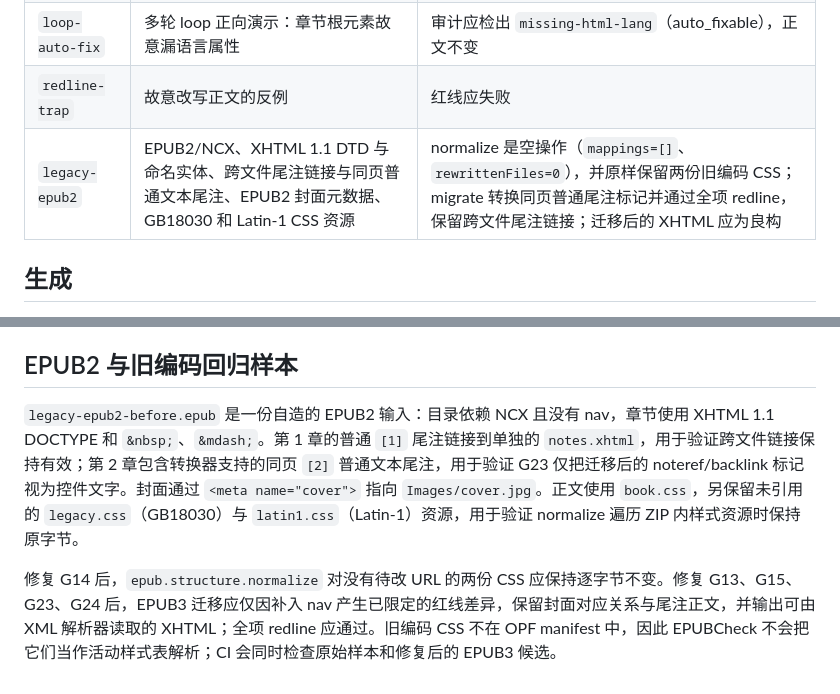
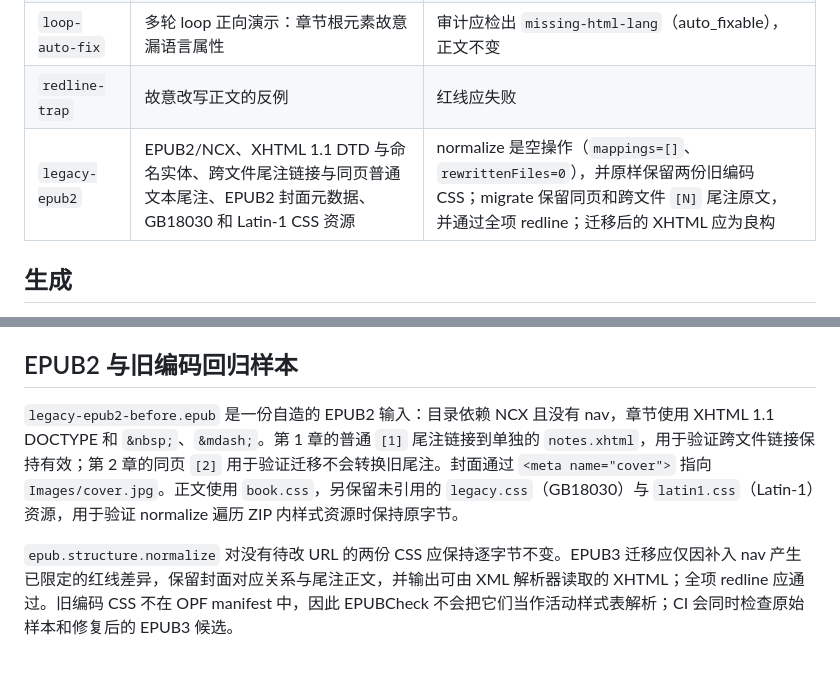
Before and after one commit to liyafly/epub-handbook, a Markdown page: templates/cleanup-demo-books/README.md, 2 parts joined by grey strips. Rendered like a GitHub page.

Commit message:
docs(migrate): correct legacy footnote guidance
Update the cleanup demo README to say migration preserves same-page and cross-file [N] footnote text. The implementation SPEC now describes the existing aside[epub:type=footnote] behavior accurately, and the upgrade guide says ordinary footnote conversion needs explicit body-text authorization.

Verified:
- `bash templates/cleanup-demo-books/build.sh` — regenerated the EPUB demo set
- `go run ./cmd/epub run epub.package.migrate.epub3 --input templates/cleanup-demo-books/dist/legacy-epub2-before.epub --output /tmp/review-20260930-d36-migrated.epub --json` — complete; migration pipeline redline reported zero findings
- `go run ./cmd/epub redline --check all --json templates/cleanup-demo-books/dist/legacy-epub2-before.epub /tmp/review-20260930-d36-migrated.epub` — all requested checks passed
- Byte comparison of `OEBPS/Text/ch2.xhtml` around `[2]` — the same anchor/link snippet remains and `[2]` occurs twice before and after
- `go test ./internal/docguard/` — PASS
- `markdownlint-cli2 templates/cleanup-demo-books/README.md 'docs/final/SPEC-实现约束.md' 'docs/learn/进阶-结构与兼容.md'` — 0 issues; exit 0
- `rg -n 'G(13|14|15|23|24)|转换器支持的同页|migrate 转换同页'` across the three updated docs — no stale claims or task IDs
- `git diff --check` — exit 0

Review-Task: D36
Review-Task: G44

```diff
--- a/templates/cleanup-demo-books/README.md
+++ b/templates/cleanup-demo-books/README.md
@@ -12,7 +12,7 @@
 | `paper-garden` | 诗段、Ruby、blockquote、竖排增强 | 文本不变，红线应通过 |
 | `loop-auto-fix` | 多轮 loop 正向演示：章节根元素故意漏语言属性 | 审计应检出 `missing-html-lang`（auto_fixable），正文不变 |
 | `redline-trap` | 故意改写正文的反例 | 红线应失败 |
-| `legacy-epub2` | EPUB2/NCX、XHTML 1.1 DTD 与命名实体、跨文件尾注链接与同页普通文本尾注、EPUB2 封面元数据、GB18030 和 Latin-1 CSS 资源 | normalize 是空操作（`mappings=[]`、`rewrittenFiles=0`），并原样保留两份旧编码 CSS；migrate 转换同页普通尾注标记并通过全项 redline，保留跨文件尾注链接；迁移后的 XHTML 应为良构 |
+| `legacy-epub2` | EPUB2/NCX、XHTML 1.1 DTD 与命名实体、跨文件尾注链接与同页普通文本尾注、EPUB2 封面元数据、GB18030 和 Latin-1 CSS 资源 | normalize 是空操作（`mappings=[]`、`rewrittenFiles=0`），并原样保留两份旧编码 CSS；migrate 保留同页和跨文件 `[N]` 尾注原文，并通过全项 redline；迁移后的 XHTML 应为良构 |
 
 ## 生成
 
@@ -69,6 +69,6 @@ Go CLI 没有多轮自动 loop 命令：报告中应出现 `missing-html-lang` f
 
 ## EPUB2 与旧编码回归样本
 
-`legacy-epub2-before.epub` 是一份自造的 EPUB2 输入：目录依赖 NCX 且没有 nav，章节使用 XHTML 1.1 DOCTYPE 和 `&nbsp;`、`&mdash;`。第 1 章的普通 `[1]` 尾注链接到单独的 `notes.xhtml`，用于验证跨文件链接保持有效；第 2 章包含转换器支持的同页 `[2]` 普通文本尾注，用于验证 G23 仅把迁移后的 noteref/backlink 标记视为控件文字。封面通过 `<meta name="cover">` 指向 `Images/cover.jpg`。正文使用 `book.css`，另保留未引用的 `legacy.css`（GB18030）与 `latin1.css`（Latin-1）资源，用于验证 normalize 遍历 ZIP 内样式资源时保持原字节。
+`legacy-epub2-before.epub` 是一份自造的 EPUB2 输入：目录依赖 NCX 且没有 nav，章节使用 XHTML 1.1 DOCTYPE 和 `&nbsp;`、`&mdash;`。第 1 章的普通 `[1]` 尾注链接到单独的 `notes.xhtml`，用于验证跨文件链接保持有效；第 2 章的同页 `[2]` 用于验证迁移不会转换旧尾注。封面通过 `<meta name="cover">` 指向 `Images/cover.jpg`。正文使用 `book.css`，另保留未引用的 `legacy.css`（GB18030）与 `latin1.css`（Latin-1）资源，用于验证 normalize 遍历 ZIP 内样式资源时保持原字节。
 
-修复 G14 后，`epub.structure.normalize` 对没有待改 URL 的两份 CSS 应保持逐字节不变。修复 G13、G15、G23、G24 后，EPUB3 迁移应仅因补入 nav 产生已限定的红线差异，保留封面对应关系与尾注正文，并输出可由 XML 解析器读取的 XHTML；全项 redline 应通过。旧编码 CSS 不在 OPF manifest 中，因此 EPUBCheck 不会把它们当作活动样式表解析；CI 会同时检查原始样本和修复后的 EPUB3 候选。
+`epub.structure.normalize` 对没有待改 URL 的两份 CSS 应保持逐字节不变。EPUB3 迁移应仅因补入 nav 产生已限定的红线差异，保留封面对应关系与尾注正文，并输出可由 XML 解析器读取的 XHTML；全项 redline 应通过。旧编码 CSS 不在 OPF manifest 中，因此 EPUBCheck 不会把它们当作活动样式表解析；CI 会同时检查原始样本和修复后的 EPUB3 候选。
```
Also changed, not shown: docs/final/SPEC-实现约束.md (+1 -1 lines), docs/learn/进阶-结构与兼容.md (+1 -1 lines).
